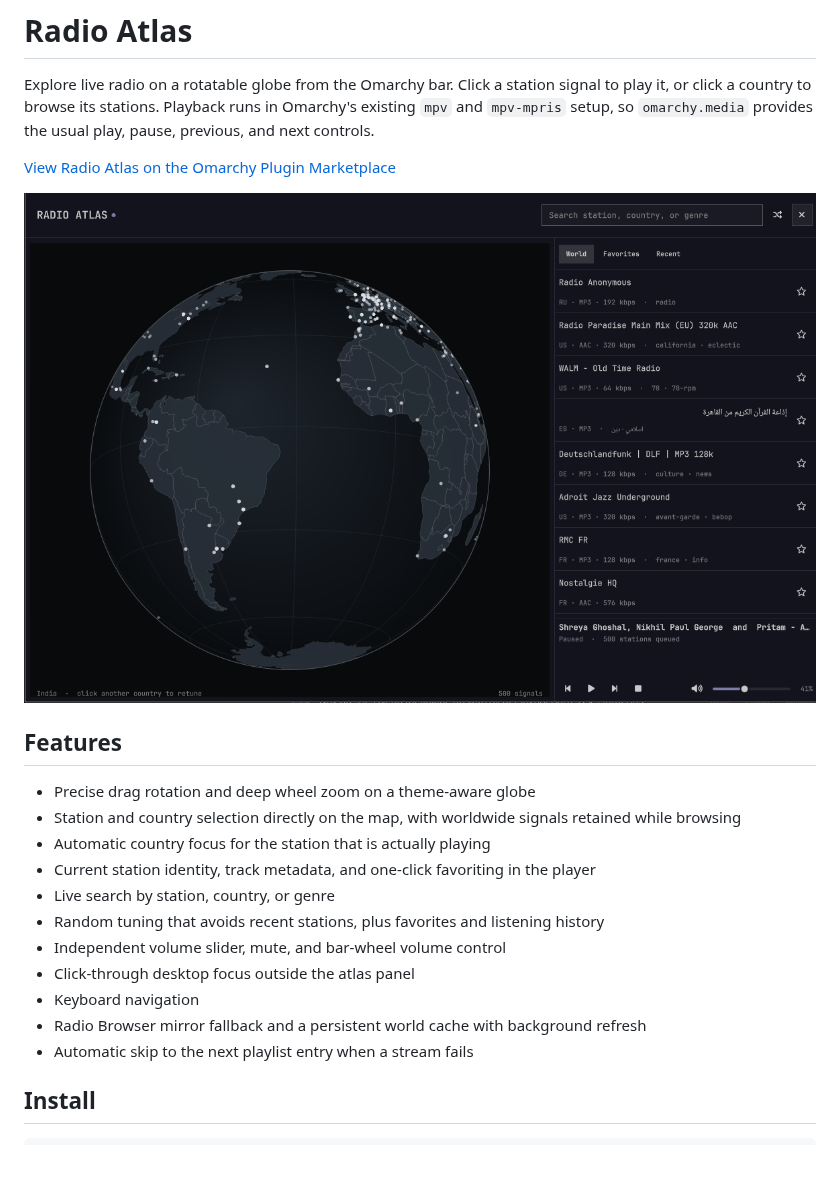
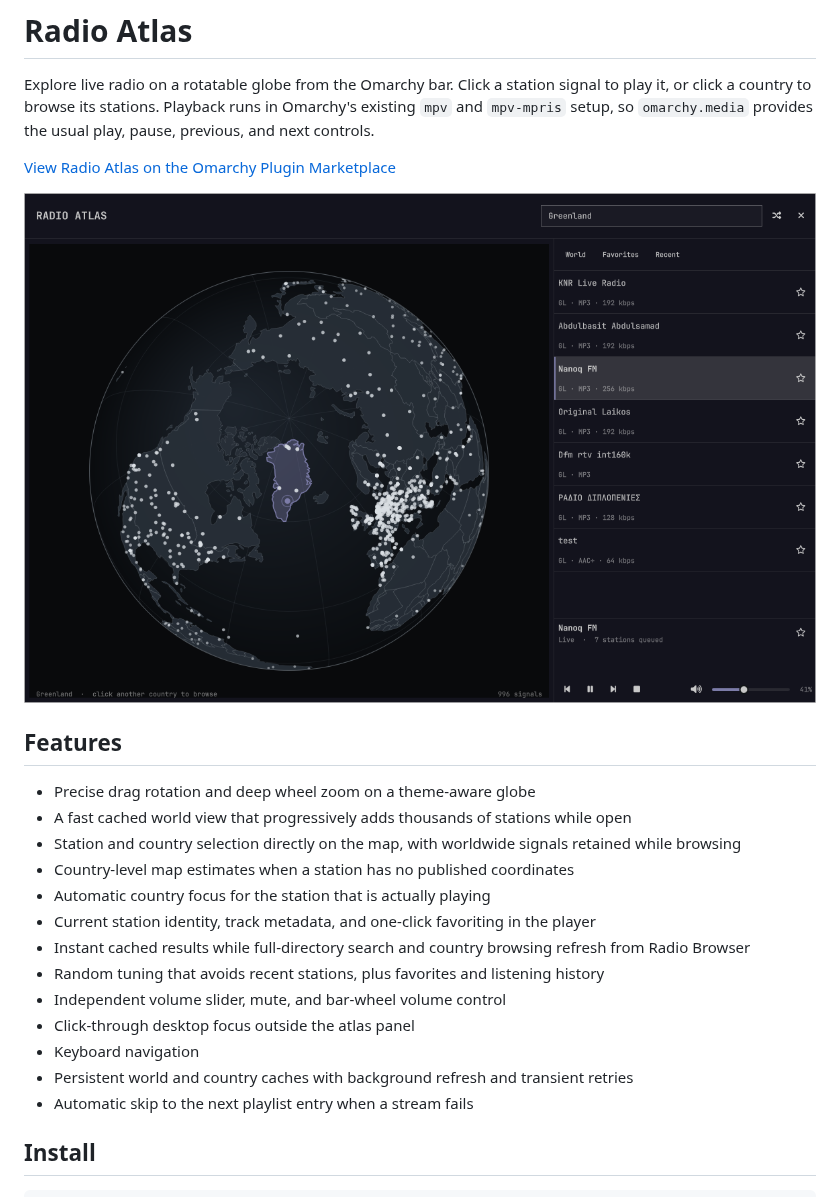
Before and after one commit to AksharP5/omarchy-radio-atlas, a Markdown page: README.md, the part around the change. GitHub-like rendering; pictures changed too: preview.png; blank space fills up the shorter version.

Commit message:
feat: expand Radio Atlas beyond the initial catalog

```diff
--- a/README.md
+++ b/README.md
@@ -12,15 +12,17 @@ usual play, pause, previous, and next controls.
 ## Features
 
 - Precise drag rotation and deep wheel zoom on a theme-aware globe
+- A fast cached world view that progressively adds thousands of stations while open
 - Station and country selection directly on the map, with worldwide signals retained while browsing
+- Country-level map estimates when a station has no published coordinates
 - Automatic country focus for the station that is actually playing
 - Current station identity, track metadata, and one-click favoriting in the player
-- Live search by station, country, or genre
+- Instant cached results while full-directory search and country browsing refresh from Radio Browser
 - Random tuning that avoids recent stations, plus favorites and listening history
 - Independent volume slider, mute, and bar-wheel volume control
 - Click-through desktop focus outside the atlas panel
 - Keyboard navigation
-- Radio Browser mirror fallback and a persistent world cache with background refresh
+- Persistent world and country caches with background refresh and transient retries
 - Automatic skip to the next playlist entry when a stream fails
 
 ## Install
```
Also changed, not shown: 12 other files.
